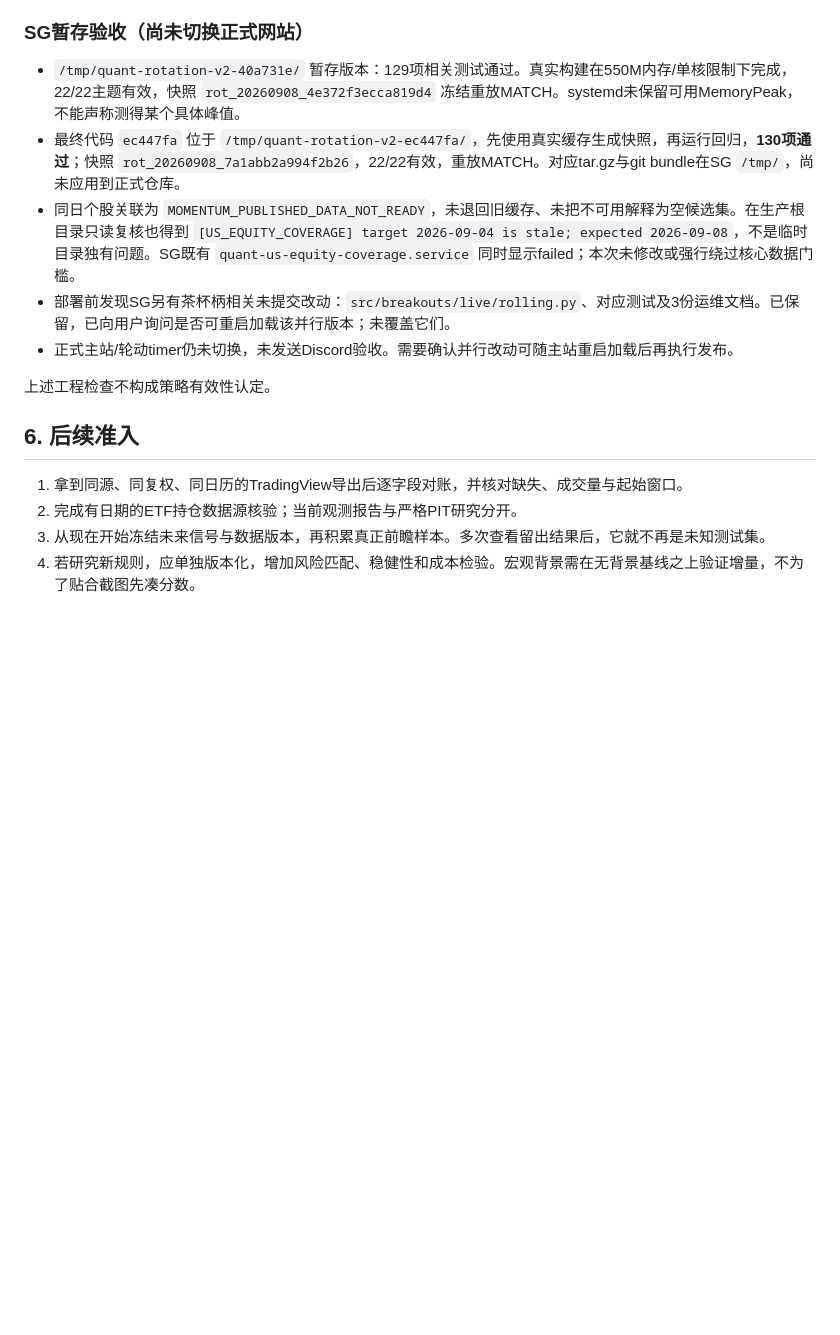
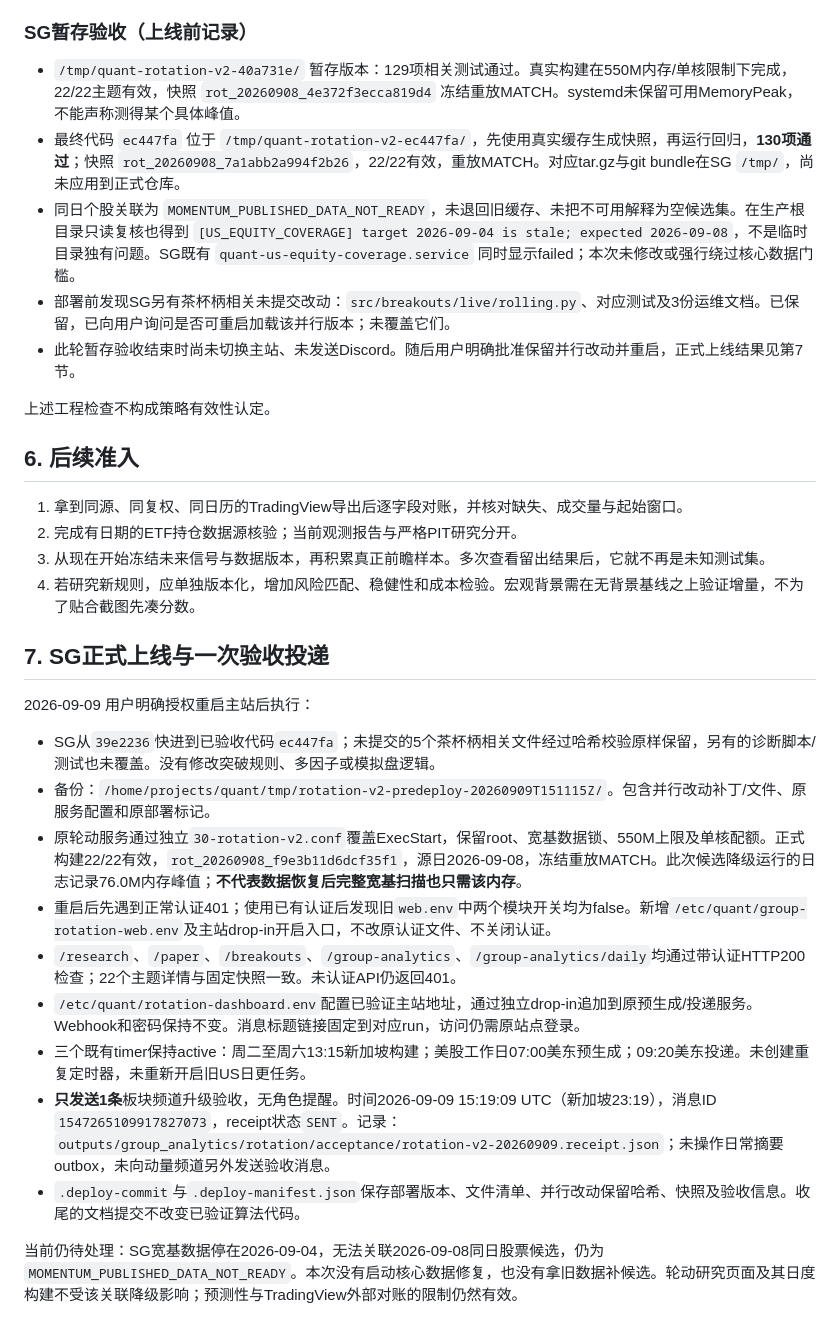
Before and after one commit to Clno1/quant-factor-framework, a Markdown page: docs/sector_rotation_v2_validation_20260909.md, the part around the change. Rendered like a GitHub page; blank space fills up the shorter version.

Commit message:
docs: record completed SG rotation deployment and Discord acceptance

```diff
--- a/docs/sector_rotation_v2_validation_20260909.md
+++ b/docs/sector_rotation_v2_validation_20260909.md
@@ -80,13 +80,13 @@ FMP的正式接口是 `/stable/etf/holdings`，供应商说明它提供持仓、
 - 仅轮动writer替换升级，不改多因子、模拟盘、突破规则或交易授权。部署应逐文件核验基线并保留SG上的其他任务改动。
 - 验收发送默认只预览；用户已授权验证后一次真实板块频道验收。独立receipt记录、无角色提醒、禁自动重试，不操作日常outbox。
 
-### SG暂存验收（尚未切换正式网站）
+### SG暂存验收（上线前记录）
 
 - `/tmp/quant-rotation-v2-40a731e/` 暂存版本：129项相关测试通过。真实构建在550M内存/单核限制下完成，22/22主题有效，快照 `rot_20260908_4e372f3ecca819d4` 冻结重放MATCH。systemd未保留可用MemoryPeak，不能声称测得某个具体峰值。
 - 最终代码 `ec447fa` 位于 `/tmp/quant-rotation-v2-ec447fa/`，先使用真实缓存生成快照，再运行回归，**130项通过**；快照 `rot_20260908_7a1abb2a994f2b26`，22/22有效，重放MATCH。对应tar.gz与git bundle在SG `/tmp/`，尚未应用到正式仓库。
 - 同日个股关联为 `MOMENTUM_PUBLISHED_DATA_NOT_READY`，未退回旧缓存、未把不可用解释为空候选集。在生产根目录只读复核也得到 `[US_EQUITY_COVERAGE] target 2026-09-04 is stale; expected 2026-09-08`，不是临时目录独有问题。SG既有 `quant-us-equity-coverage.service` 同时显示failed；本次未修改或强行绕过核心数据门槛。
 - 部署前发现SG另有茶杯柄相关未提交改动：`src/breakouts/live/rolling.py`、对应测试及3份运维文档。已保留，已向用户询问是否可重启加载该并行版本；未覆盖它们。
-- 正式主站/轮动timer仍未切换，未发送Discord验收。需要确认并行改动可随主站重启加载后再执行发布。
+- 此轮暂存验收结束时尚未切换主站、未发送Discord。随后用户明确批准保留并行改动并重启，正式上线结果见第7节。
 
 上述工程检查不构成策略有效性认定。
 
@@ -96,3 +96,19 @@ FMP的正式接口是 `/stable/etf/holdings`，供应商说明它提供持仓、
 2. 完成有日期的ETF持仓数据源核验；当前观测报告与严格PIT研究分开。
 3. 从现在开始冻结未来信号与数据版本，再积累真正前瞻样本。多次查看留出结果后，它就不再是未知测试集。
 4. 若研究新规则，应单独版本化，增加风险匹配、稳健性和成本检验。宏观背景需在无背景基线之上验证增量，不为了贴合截图先凑分数。
+
+## 7. SG正式上线与一次验收投递
+
+2026-09-09 用户明确授权重启主站后执行：
+
+- SG从`39e2236`快进到已验收代码`ec447fa`；未提交的5个茶杯柄相关文件经过哈希校验原样保留，另有的诊断脚本/测试也未覆盖。没有修改突破规则、多因子或模拟盘逻辑。
+- 备份：`/home/projects/quant/tmp/rotation-v2-predeploy-20260909T151115Z/`。包含并行改动补丁/文件、原服务配置和原部署标记。
+- 原轮动服务通过独立`30-rotation-v2.conf`覆盖ExecStart，保留root、宽基数据锁、550M上限及单核配额。正式构建22/22有效，`rot_20260908_f9e3b11d6dcf35f1`，源日2026-09-08，冻结重放MATCH。此次候选降级运行的日志记录76.0M内存峰值；**不代表数据恢复后完整宽基扫描也只需该内存**。
+- 重启后先遇到正常认证401；使用已有认证后发现旧`web.env`中两个模块开关均为false。新增`/etc/quant/group-rotation-web.env`及主站drop-in开启入口，不改原认证文件、不关闭认证。
+- `/research`、`/paper`、`/breakouts`、`/group-analytics`、`/group-analytics/daily`均通过带认证HTTP200检查；22个主题详情与固定快照一致。未认证API仍返回401。
+- `/etc/quant/rotation-dashboard.env`配置已验证主站地址，通过独立drop-in追加到原预生成/投递服务。Webhook和密码保持不变。消息标题链接固定到对应run，访问仍需原站点登录。
+- 三个既有timer保持active：周二至周六13:15新加坡构建；美股工作日07:00美东预生成；09:20美东投递。未创建重复定时器，未重新开启旧US日更任务。
+- **只发送1条**板块频道升级验收，无角色提醒。时间2026-09-09 15:19:09 UTC（新加坡23:19），消息ID `1547265109917827073`，receipt状态`SENT`。记录：`outputs/group_analytics/rotation/acceptance/rotation-v2-20260909.receipt.json`；未操作日常摘要outbox，未向动量频道另外发送验收消息。
+- `.deploy-commit`与`.deploy-manifest.json`保存部署版本、文件清单、并行改动保留哈希、快照及验收信息。收尾的文档提交不改变已验证算法代码。
+
+当前仍待处理：SG宽基数据停在2026-09-04，无法关联2026-09-08同日股票候选，仍为`MOMENTUM_PUBLISHED_DATA_NOT_READY`。本次没有启动核心数据修复，也没有拿旧数据补候选。轮动研究页面及其日度构建不受该关联降级影响；预测性与TradingView外部对账的限制仍然有效。
```
Also changed, not shown: docs/sector_rotation_v2_upgrade.md (+1 -1 lines).
